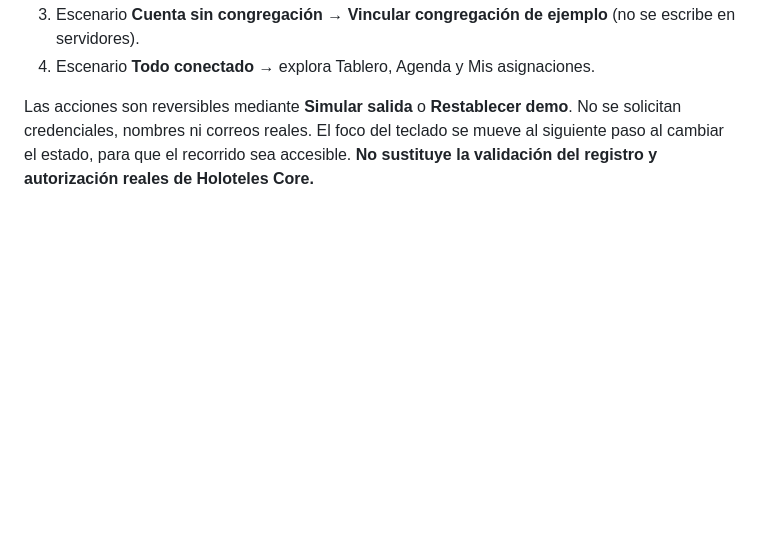
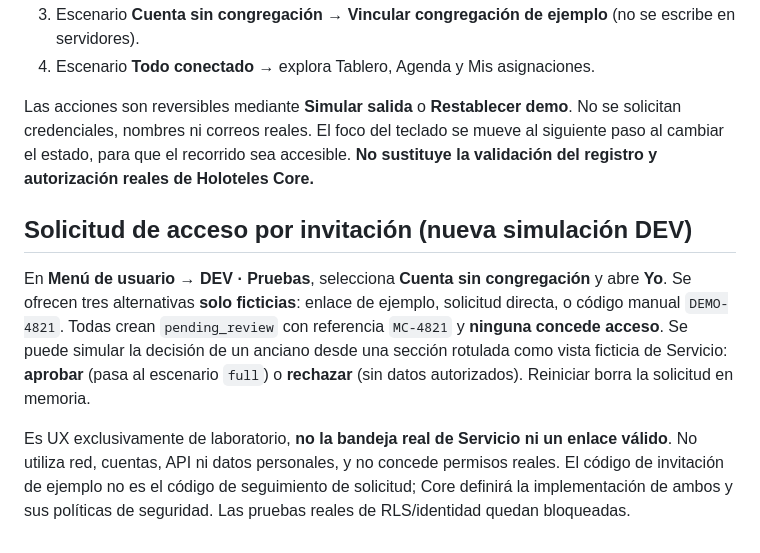
Before and after one commit to maqdesign/congregacion, a Markdown page: docs/DEV-FIXTURE-SCENARIOS.md, the part around the change. Rendered like a GitHub page; blank space fills up the shorter version.

Commit message:
docs(dev): sample invitation, pending approval and review journey

```diff
--- a/docs/DEV-FIXTURE-SCENARIOS.md
+++ b/docs/DEV-FIXTURE-SCENARIOS.md
@@ -46,3 +46,8 @@
 4. Escenario **Todo conectado** → explora Tablero, Agenda y Mis asignaciones.
 
 Las acciones son reversibles mediante **Simular salida** o **Restablecer demo**. No se solicitan credenciales, nombres ni correos reales. El foco del teclado se mueve al siguiente paso al cambiar el estado, para que el recorrido sea accesible. **No sustituye la validación del registro y autorización reales de Holoteles Core.**
+
+## Solicitud de acceso por invitación (nueva simulación DEV)
+En **Menú de usuario → DEV · Pruebas**, selecciona **Cuenta sin congregación** y abre **Yo**. Se ofrecen tres alternativas **solo ficticias**: enlace de ejemplo, solicitud directa, o código manual `DEMO-4821`. Todas crean `pending_review` con referencia `MC-4821` y **ninguna concede acceso**. Se puede simular la decisión de un anciano desde una sección rotulada como vista ficticia de Servicio: **aprobar** (pasa al escenario `full`) o **rechazar** (sin datos autorizados). Reiniciar borra la solicitud en memoria.
+
+Es UX exclusivamente de laboratorio, **no la bandeja real de Servicio ni un enlace válido**. No utiliza red, cuentas, API ni datos personales, y no concede permisos reales. El código de invitación de ejemplo no es el código de seguimiento de solicitud; Core definirá la implementación de ambos y sus políticas de seguridad. Las pruebas reales de RLS/identidad quedan bloqueadas.
```
